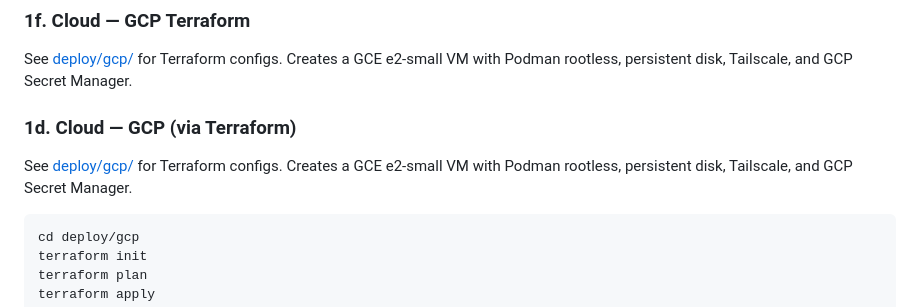
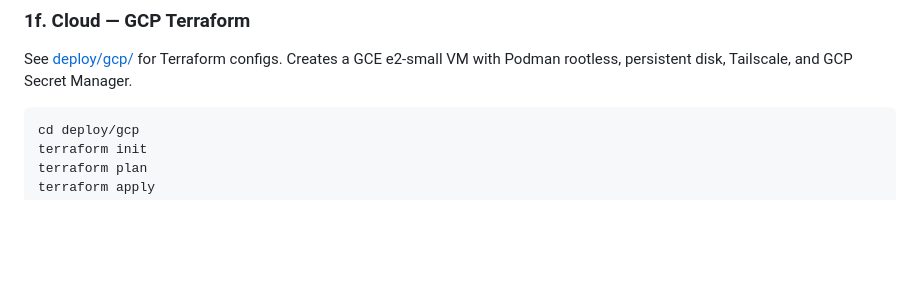
Before and after one commit to fjwood69/mori, a Markdown page: README.md, the part around the change. Rendered like a GitHub page; blank space fills up the shorter version.

Commit message:
docs: remove duplicate Cloud/GCP section from Quickstart
Co-Authored-By: Claude Opus 4.7 <noreply@anthropic.com>

````diff
--- a/README.md
+++ b/README.md
@@ -455,11 +455,6 @@ Desktop (1d) is the easier path for most users.
 See [deploy/gcp/](deploy/gcp/) for Terraform configs. Creates a GCE e2-small VM
 with Podman rootless, persistent disk, Tailscale, and GCP Secret Manager.
 
-### 1d. Cloud — GCP (via Terraform)
-
-See [deploy/gcp/](deploy/gcp/) for Terraform configs. Creates a GCE e2-small VM
-with Podman rootless, persistent disk, Tailscale, and GCP Secret Manager.
-
 ```bash
 cd deploy/gcp
 terraform init
````
